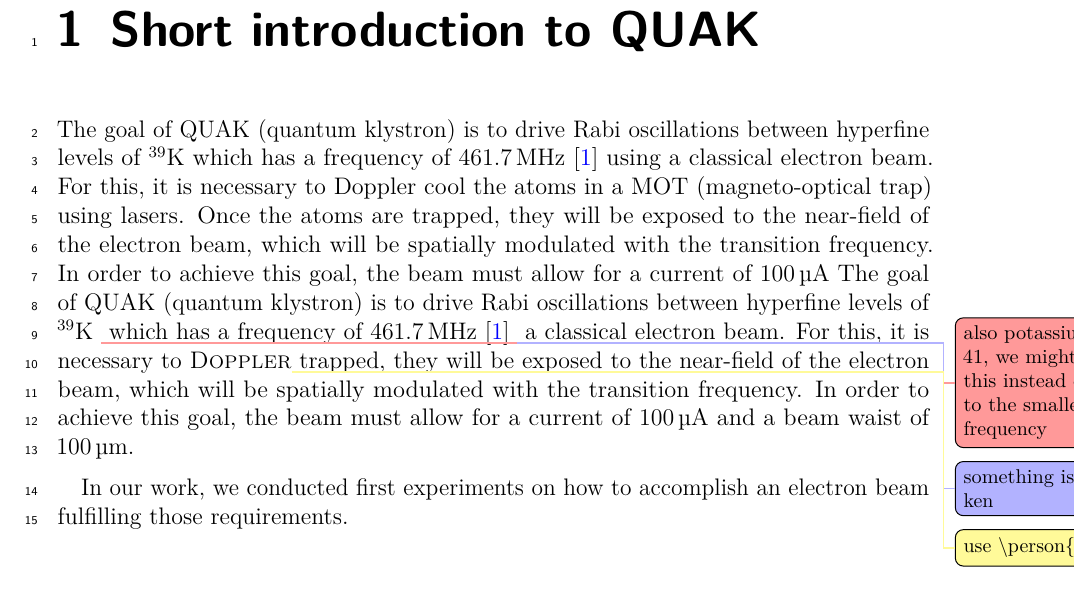
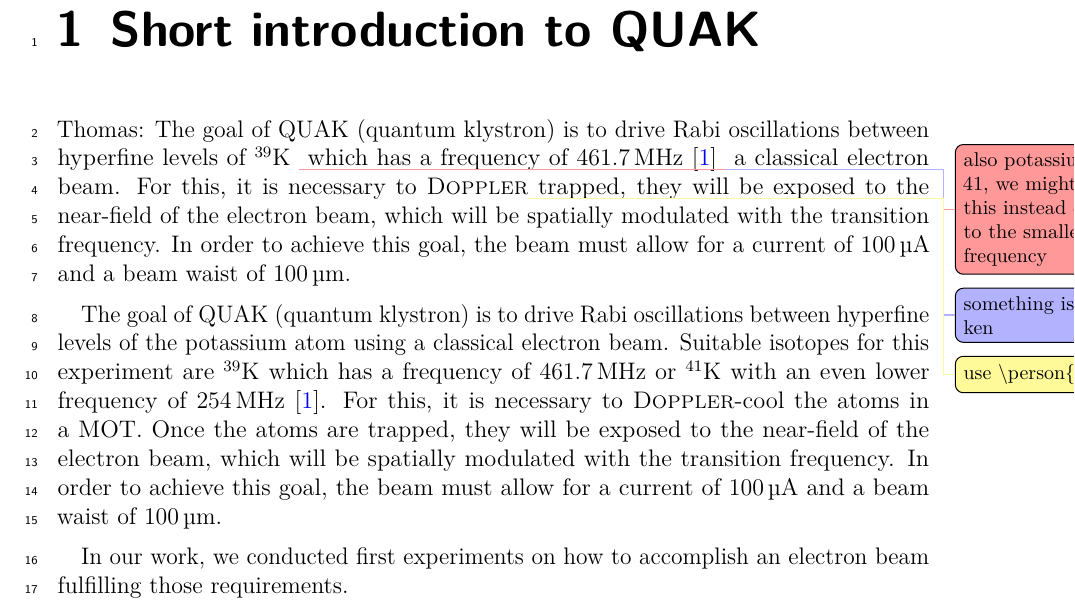
Before and after one commit to Preimtime/Project_CRT, a LaTeX thesis (Thesis.tex, which reads Chapters/quak/quak.tex): part of page 4 of 48, cut so that both start at the same text. Compiled offline with pdfLaTeX; TikZ figures are drawn from their code, not taken from saved files.

Commit message:
Update quak.tex

```diff
--- a/Chapters/quak/quak.tex
+++ b/Chapters/quak/quak.tex
@@ -5,8 +5,11 @@
 \chapter{Short introduction to QUAK}
 \label{ch:Short introduction to QuaK}
 
-The goal of QUAK (quantum klystron) is to drive Rabi oscillations between hyperfine levels of $^{39}\mathrm{K}$ which has a frequency of \SI{461.7}{\mega\hertz} \cite{tiecke:potassium-properties} using a classical electron beam. For this, it is necessary to Doppler cool the atoms in a MOT (magneto-optical trap) using lasers. Once the atoms are trapped, they will be exposed to the near-field of the electron beam, which will be spatially modulated with the transition frequency. In order to achieve this goal, the beam must allow for a current of \SI{100}{\micro\ampere}
-The goal of QUAK (quantum klystron) is to drive Rabi oscillations between hyperfine levels of $^{39}\mathrm{K}$ \correction{also potassium 41, we might use this instead due to the smaller frequency} which has a frequency of \SI{461.7}{\mega\hertz} \cite{tiecke:potassium-properties} \needref{something is broken} a classical electron beam. For this, it is necessary to \person{Doppler}\suggestion{use $\backslash \mathrm{person} \{ \}$} trapped, they will be exposed to the near-field of the electron beam, which will be spatially modulated with the transition frequency. In order to achieve this goal, the beam must allow for a current of \SI{100}{\micro\ampere}
+
+
+Thomas: The goal of QUAK (quantum klystron) is to drive Rabi oscillations between hyperfine levels of $^{39}\mathrm{K}$ \correction{also potassium 41, we might use this instead due to the smaller frequency} which has a frequency of \SI{461.7}{\mega\hertz} \cite{tiecke:potassium-properties} \needref{something is broken} a classical electron beam. For this, it is necessary to \person{Doppler}\suggestion{use $\backslash \mathrm{person} \{ \}$} trapped, they will be exposed to the near-field of the electron beam, which will be spatially modulated with the transition frequency. In order to achieve this goal, the beam must allow for a current of \SI{100}{\micro\ampere}
 and a beam waist of \SI{100}{\micro\meter}.
 
+The goal of QUAK (quantum klystron) is to drive Rabi oscillations between hyperfine levels of the potassium atom using a classical electron beam. Suitable isotopes for this experiment are $^{39}\mathrm{K}$ which has a frequency of \SI{461.7}{\mega\hertz} or $^{41}\mathrm{K}$ with an even lower frequency of \SI{254}{\mega\hertz} \cite{tiecke:potassium-properties}. For this, it is necessary to \person{Doppler}-cool the atoms in a MOT. Once the atoms are trapped, they will be exposed to the near-field of the electron beam, which will be spatially modulated with the transition frequency. In order to achieve this goal, the beam must allow for a current of \SI{100}{\micro\ampere} and a beam waist of \SI{100}{\micro\meter}.
+
 In our work, we conducted first experiments on how to accomplish an electron beam fulfilling those requirements.
```
